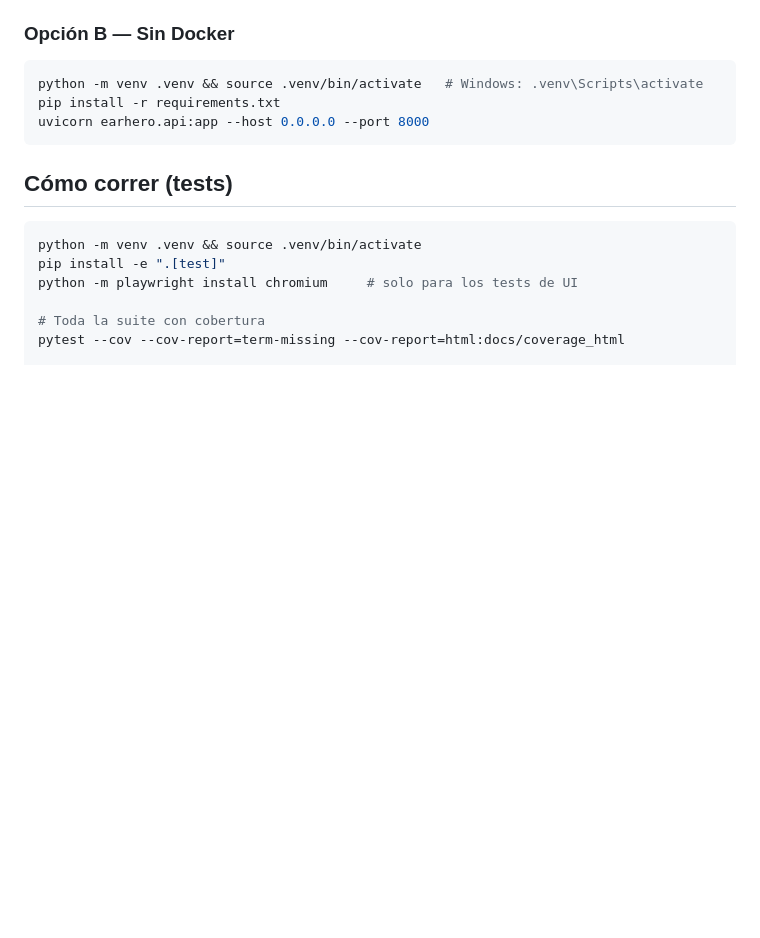
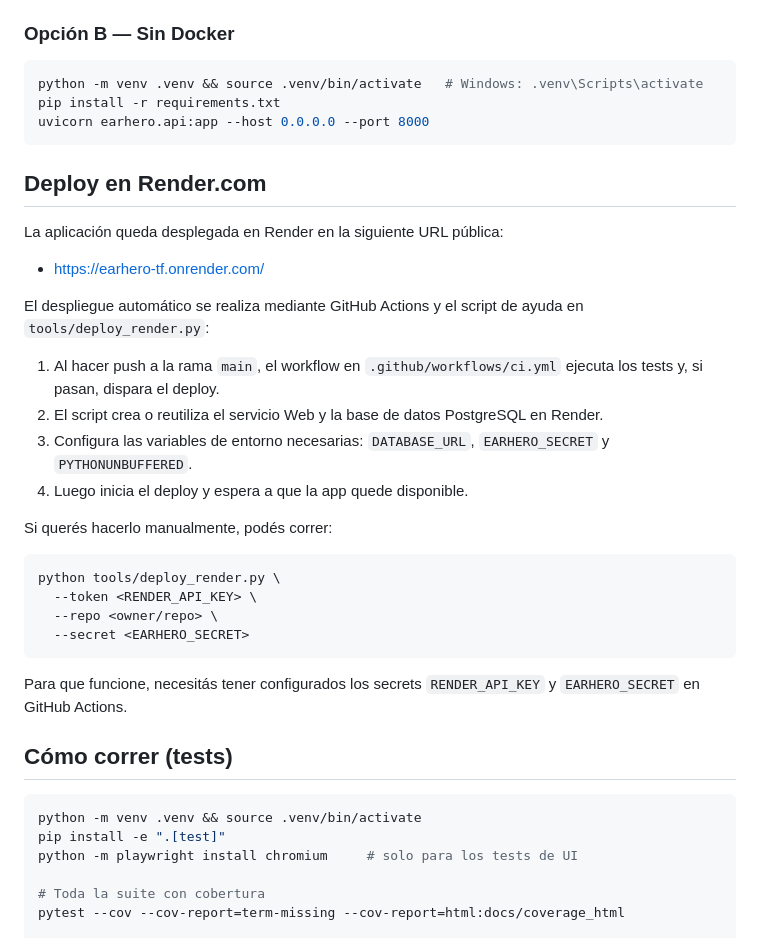
Before and after one commit to csena72/earhero-tf, a Markdown page: README.md, the part around the change. Rendered like a GitHub page; blank space fills up the shorter version.

Commit message:
feat: agregar sección de despliegue automático en Render.com al README

````diff
--- a/README.md
+++ b/README.md
@@ -48,6 +48,30 @@ pip install -r requirements.txt
 uvicorn earhero.api:app --host 0.0.0.0 --port 8000
 ```
 
+
+## Deploy en Render.com
+
+La aplicación queda desplegada en Render en la siguiente URL pública:
+
+- https://earhero-tf.onrender.com/
+
+El despliegue automático se realiza mediante GitHub Actions y el script de ayuda en `tools/deploy_render.py`:
+
+1. Al hacer push a la rama `main`, el workflow en `.github/workflows/ci.yml` ejecuta los tests y, si pasan, dispara el deploy.
+2. El script crea o reutiliza el servicio Web y la base de datos PostgreSQL en Render.
+3. Configura las variables de entorno necesarias: `DATABASE_URL`, `EARHERO_SECRET` y `PYTHONUNBUFFERED`.
+4. Luego inicia el deploy y espera a que la app quede disponible.
+
+Si querés hacerlo manualmente, podés correr:
+
+```bash
+python tools/deploy_render.py \
+  --token <RENDER_API_KEY> \
+  --repo <owner/repo> \
+  --secret <EARHERO_SECRET>
+```
+
+Para que funcione, necesitás tener configurados los secrets `RENDER_API_KEY` y `EARHERO_SECRET` en GitHub Actions.
 
 ## Cómo correr (tests)
 
````
